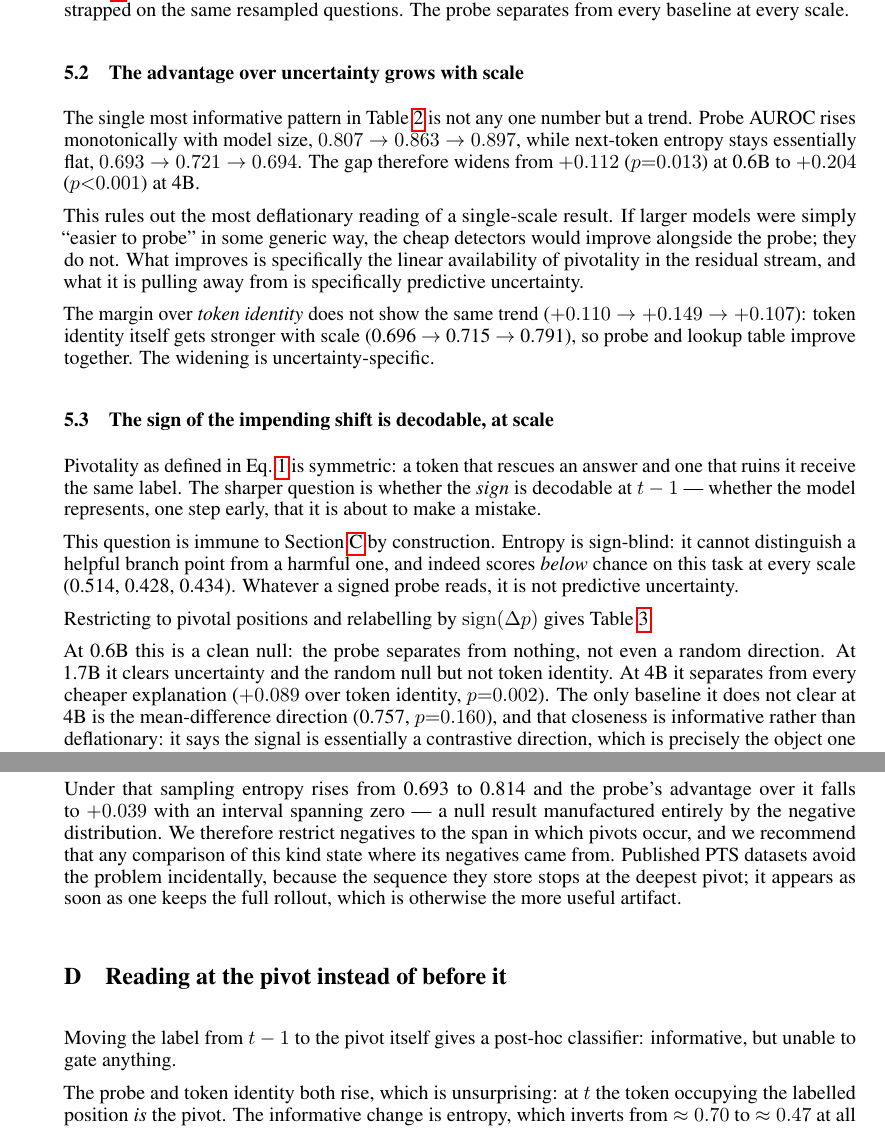
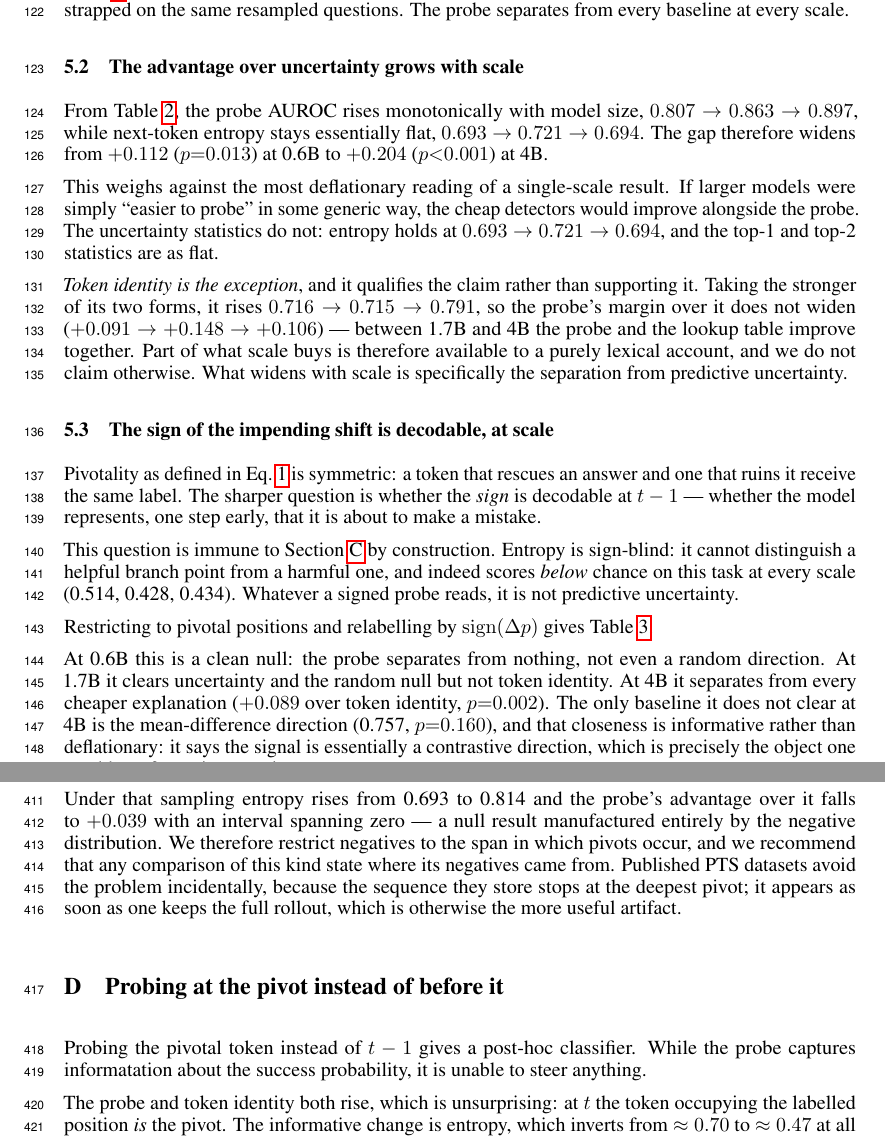
Before and after one commit to stvngo/Pivotal-Token-Representation-Learning, a LaTeX paper (paper/neurips2026/main.tex): two parts of pages 4 and 11 of 13, joined at a grey line, cut so that both start at the same text. Compiled offline with pdfLaTeX.

Commit message:
paper: the scaling claim overclaimed, and contradicted its own next paragraph
"If larger models were simply easier to probe, the cheap detectors would
improve alongside the probe; they do not" is false as written. Token
identity is a cheap detector and it improves substantially: 0.716 ->
0.715 -> 0.791 for the stronger of its two forms. Only the uncertainty
statistics are flat. The paragraph immediately following already said so,
so the passage contradicted its own successor.

The consequence matters for what can be claimed. The probe's margin over
token identity is +0.091 -> +0.148 -> +0.106 -- it does not widen, and
ends where it started. So "what improves is specifically the linear
availability of pivotality" was not supported either: between 1.7B and 4B
the probe and the lookup table improve together, and part of what scale
buys is available to a lexical account. The section now says that plainly
instead of leaving a reviewer to find it in the token-identity column.

Also fixes numbers in the following paragraph that mixed the two token
identity variants -- 0.696 is the frequency table while 0.715 and 0.791
are the one-hot LR probe, and the quoted margins interleaved both. It now
uses the LR form throughout, which is the stronger baseline and so the
conservative choice.

"Rules out" softened to "weighs against": three points with 91 to 130 test
questions each do not rule things out.

Co-Authored-By: Claude Opus 5 <noreply@anthropic.com>

```diff
--- a/paper/neurips2026/main.tex
+++ b/paper/neurips2026/main.tex
@@ -15,9 +15,10 @@
 % carried in.
 
 \documentclass{article}
-\usepackage[preprint]{neurips_2026}
-% \usepackage[dblblindworkshop]{neurips_2026}
-% \workshoptitle{TODO: Workshop Name}
+% \usepackage[preprint]{neurips_2026}
+% \usepackage[final]{neurips_2026}
+\usepackage[dblblindworkshop]{neurips_2026}
+\workshoptitle{The 6th Workshop on Mathematical Reasoning and AI, NeurIPS 2026}
 
 \usepackage[utf8]{inputenc}
 \usepackage[T1]{fontenc}
@@ -309,23 +310,26 @@ questions. The probe separates from every baseline at every scale.
 \subsection{The advantage over uncertainty grows with scale}
 \label{sec:scaling}
 
-The single most informative pattern in Table~\ref{tab:main} is not any one
-number but a trend. Probe AUROC rises monotonically with model size,
+From Table~\ref{tab:main}, the probe AUROC rises monotonically with model size,
 $0.807 \to 0.863 \to 0.897$, while next-token entropy stays essentially
 flat, $0.693 \to 0.721 \to 0.694$. The gap therefore widens from $+0.112$
 ($p{=}0.013$) at 0.6B to $+0.204$ ($p{<}0.001$) at 4B.
 
-This rules out the most deflationary reading of a single-scale result. If
-larger models were simply ``easier to probe'' in some generic way, the
-cheap detectors would improve alongside the probe; they do not. What
-improves is specifically the linear availability of pivotality in the
-residual stream, and what it is pulling away from is specifically
-predictive uncertainty.
+This weighs against the most deflationary reading of a single-scale
+result. If larger models were simply ``easier to probe'' in some generic
+way, the cheap detectors would improve alongside the probe. The
+uncertainty statistics do not: entropy holds at
+$0.693 \to 0.721 \to 0.694$, and the top-1 and top-2 statistics are as
+flat.
 
-The margin over \emph{token identity} does not show the same trend
-($+0.110 \to +0.149 \to +0.107$): token identity itself gets stronger with
-scale (0.696 $\to$ 0.715 $\to$ 0.791), so probe and lookup table improve
-together. The widening is uncertainty-specific.
+\emph{Token identity is the exception}, and it qualifies the claim rather
+than supporting it. Taking the stronger of its two forms, it rises
+$0.716 \to 0.715 \to 0.791$, so the probe's margin over it does not widen
+($+0.091 \to +0.148 \to +0.106$) --- between 1.7B and 4B the probe and the
+lookup table improve together. Part of what scale buys is therefore
+available to a purely lexical account, and we do not claim otherwise. What
+widens with scale is specifically the separation from predictive
+uncertainty.
 
 \subsection{The sign of the impending shift is decodable, at scale}
 \label{sec:signed}
@@ -850,11 +855,11 @@ from. Published PTS datasets avoid the problem incidentally, because the
 sequence they store stops at the deepest pivot; it appears as soon as one
 keeps the full rollout, which is otherwise the more useful artifact.
 
-\section{Reading at the pivot instead of before it}
+\section{Probing at the pivot instead of before it}
 \label{sec:at-t}
 
-Moving the label from $t-1$ to the pivot itself gives a post-hoc
-classifier: informative, but unable to gate anything.
+Probing the pivotal token instead of $t-1$ gives a post-hoc classifier. While the probe
+captures informatation about the success probability, it is unable to steer anything.
 
 \begin{table}[t]
   \centering
```
Also changed, not shown: paper/neurips2026/main.tex (15 more changed lines).
